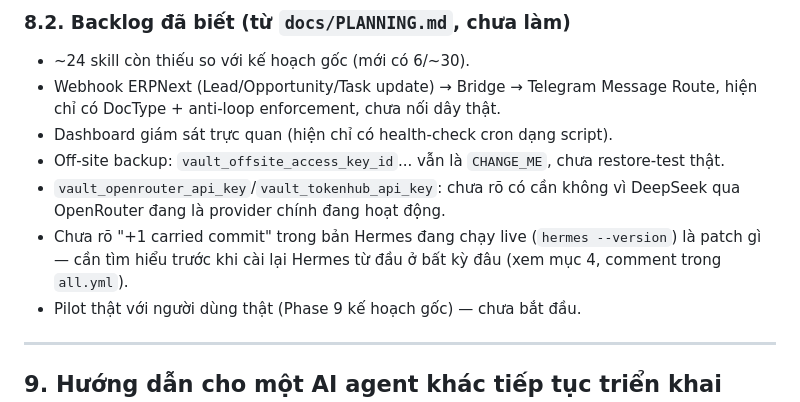
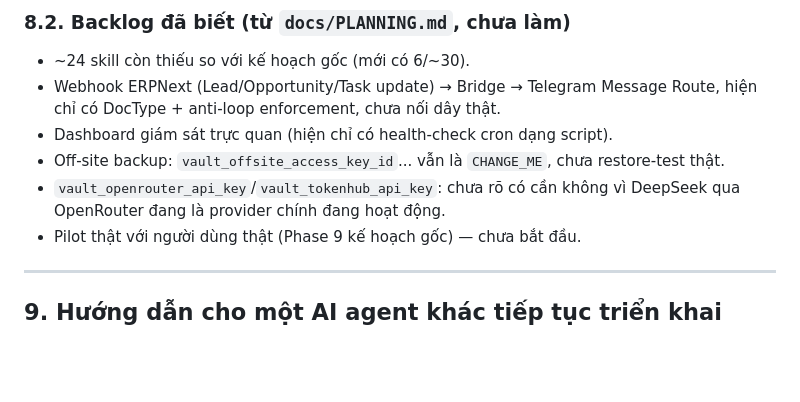
Before and after one commit to vucaotung/ErpNext_Hermes, a Markdown page: PROJECT_HANDBOOK.md, the part around the change. Drawn GitHub-style; blank space fills up the shorter version.

```diff
--- a/PROJECT_HANDBOOK.md
+++ b/PROJECT_HANDBOOK.md
@@ -466,9 +466,6 @@ Repo đã có khung sẵn cho **sales-crm** (`enabled: false` trong `all.yml`)
   chưa restore-test thật.
 - `vault_openrouter_api_key`/`vault_tokenhub_api_key`: chưa rõ có cần không
   vì DeepSeek qua OpenRouter đang là provider chính đang hoạt động.
-- Chưa rõ "+1 carried commit" trong bản Hermes đang chạy live
-  (`hermes --version`) là patch gì — cần tìm hiểu trước khi cài lại Hermes
-  từ đầu ở bất kỳ đâu (xem mục 4, comment trong `all.yml`).
 - Pilot thật với người dùng thật (Phase 9 kế hoạch gốc) — chưa bắt đầu.
 
 ---
```
